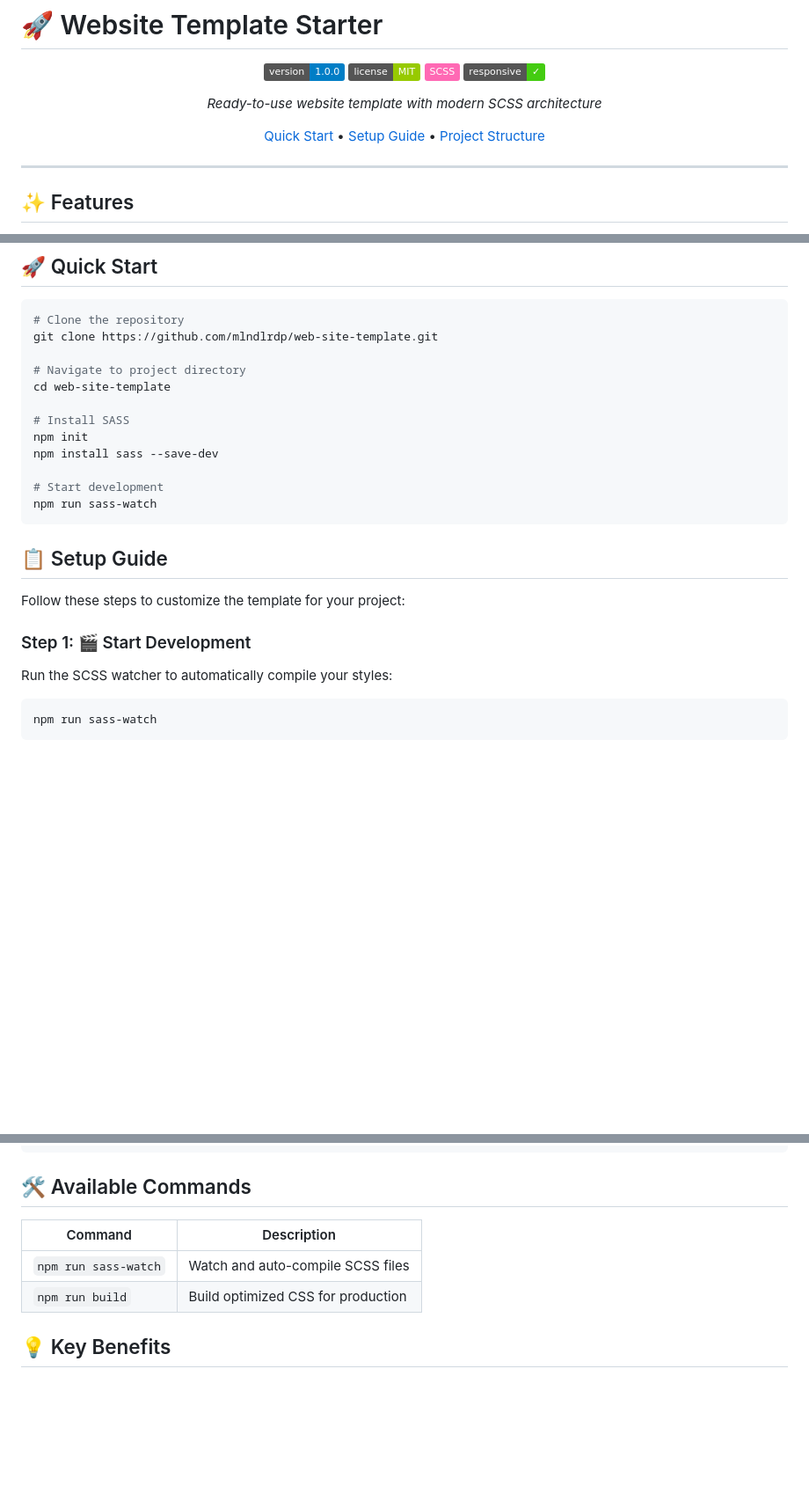
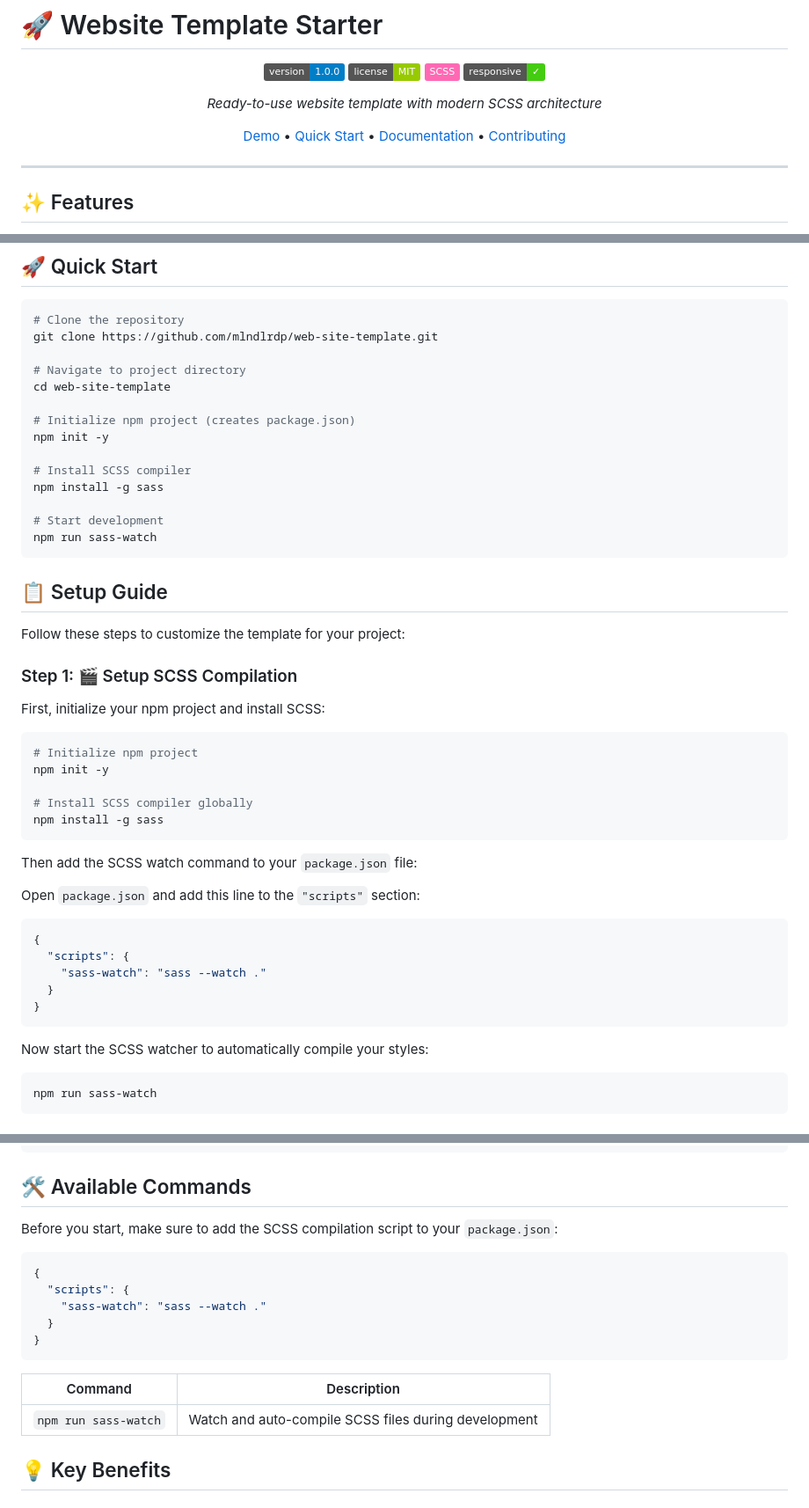
Before and after one commit to mlndlrdp/web-site-template, a Markdown page: README.md, 3 parts joined by grey strips. Shown: that part at 88% size. GitHub-like rendering; badges without logos; blank space fills up the shorter version.

````diff
--- a/README.md
+++ b/README.md
@@ -9,7 +9,7 @@
 
 *Ready-to-use website template with modern SCSS architecture*
 
-[Quick Start](#-quick-start) • [Setup Guide](#-setup-guide) • [Project Structure](#-project-structure)
+[Demo](#demo) • [Quick Start](#-quick-start) • [Documentation](#-documentation) • [Contributing](#-contributing)
 
 </div>
 
@@ -33,9 +33,11 @@ git clone https://github.com/mlndlrdp/web-site-template.git
 # Navigate to project directory
 cd web-site-template
 
-# Install SASS
-npm init
-npm install sass --save-dev
+# Initialize npm project (creates package.json)
+npm init -y
+
+# Install SCSS compiler
+npm install -g sass
 
 # Start development
 npm run sass-watch
@@ -45,8 +47,29 @@ npm run sass-watch
 
 Follow these steps to customize the template for your project:
 
-### Step 1: 🎬 Start Development
-Run the SCSS watcher to automatically compile your styles:
+### Step 1: 🎬 Setup SCSS Compilation
+First, initialize your npm project and install SCSS:
+
+```bash
+# Initialize npm project
+npm init -y
+
+# Install SCSS compiler globally
+npm install -g sass
+```
+
+Then add the SCSS watch command to your `package.json` file:
+
+Open `package.json` and add this line to the `"scripts"` section:
+```json
+{
+  "scripts": {
+    "sass-watch": "sass --watch ."
+  }
+}
+```
+
+Now start the SCSS watcher to automatically compile your styles:
 ```bash
 npm run sass-watch
 ```
@@ -108,10 +131,19 @@ web-site-template/
 
 ## 🛠️ Available Commands
 
+Before you start, make sure to add the SCSS compilation script to your `package.json`:
+
+```json
+{
+  "scripts": {
+    "sass-watch": "sass --watch ."
+  }
+}
+```
+
 | Command | Description |
 |---------|-------------|
-| `npm run sass-watch` | Watch and auto-compile SCSS files |
-| `npm run build` | Build optimized CSS for production |
+| `npm run sass-watch` | Watch and auto-compile SCSS files during development |
 
 ## 💡 Key Benefits
 
````
Also changed, not shown: other parts of README.md (+1 -1 lines).
